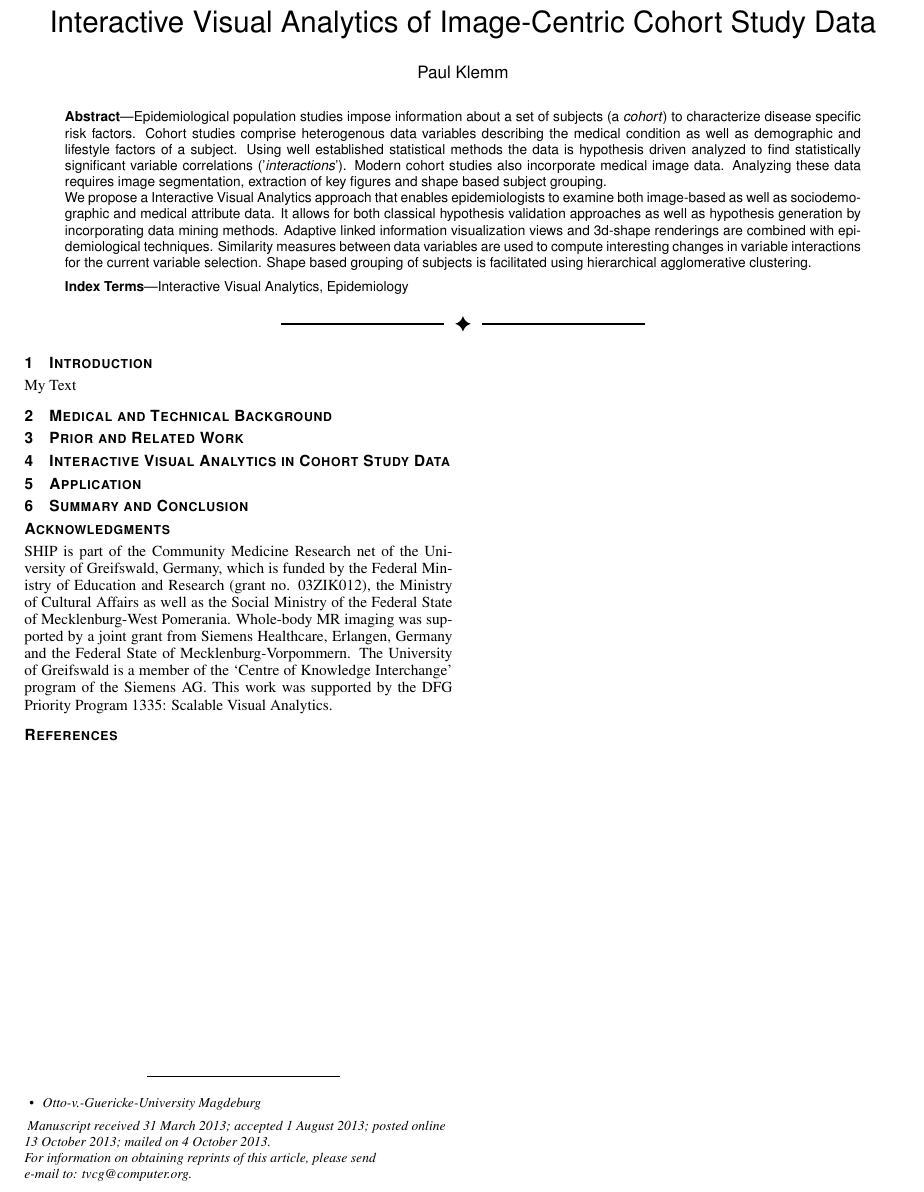
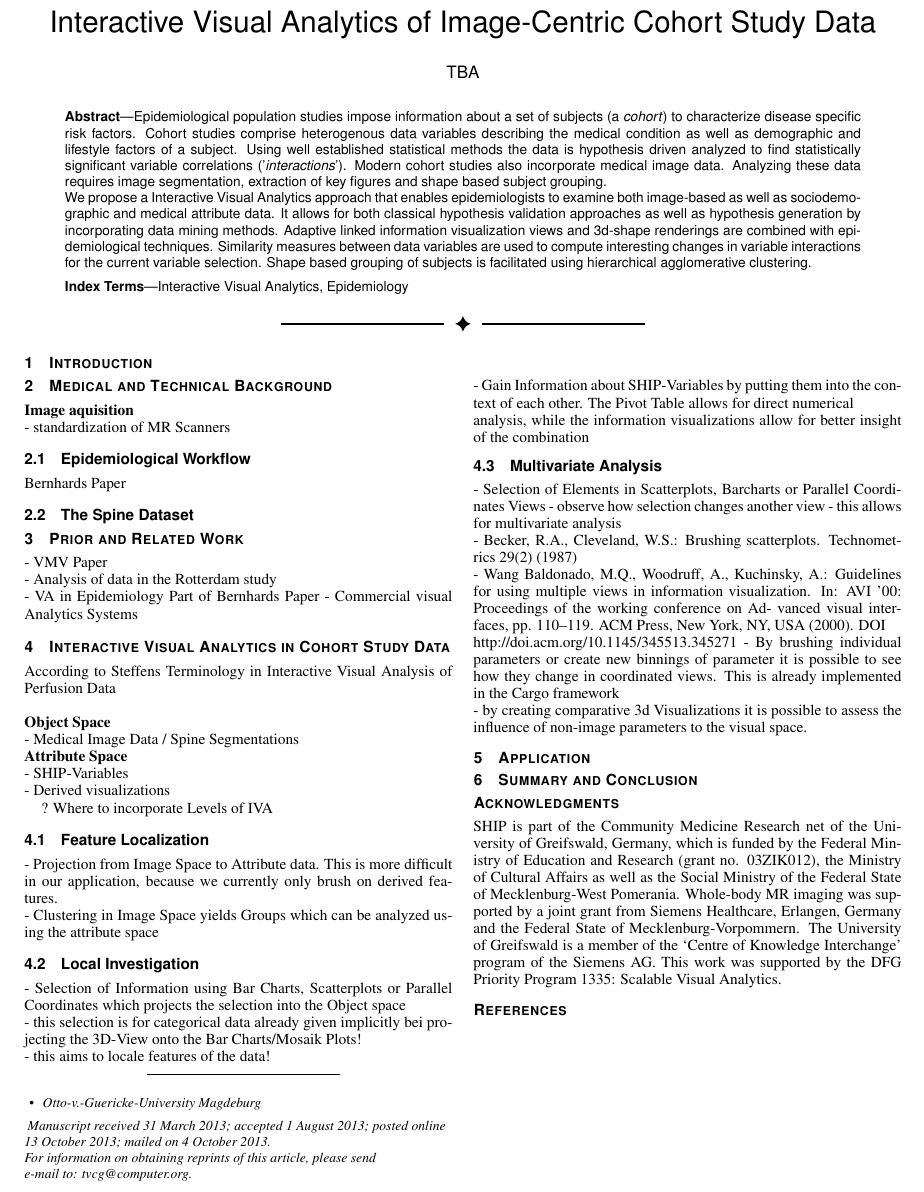
Before and after one commit to paulklemm/VIS14Paper, a LaTeX document (draft.tex): part of the page, cut so that both start at the same text. Compiled offline with pdfLaTeX.

Commit message:
improved Structure

```diff
--- a/draft.tex
+++ b/draft.tex
@@ -70,7 +70,7 @@
 %% This is how authors are specified in the journal style
 
 %% indicate IEEE Member or Student Member in form indicated below
-\author{Paul Klemm}
+\author{TBA}
 \authorfooter{
 %% insert punctuation at end of each item
 \item
@@ -149,13 +149,51 @@ Shape based grouping of subjects is facilitated using hierarchical agglomerative
 
 %% \section{Introduction} %for journal use above \firstsection{..} instead
 
-My Text
+\section{Medical and Technical Background}
+\textbf{Image aquisition}\\
+- standardization of MR Scanners
 
-\section{Medical and Technical Background}
+\subsection{Epidemiological Workflow}
+Bernhards Paper
+
+\subsection{The Spine Dataset}
+
 
 \section{Prior and Related Work}
+- VMV Paper\\
+- Analysis of data in the Rotterdam study\\
+- VA in Epidemiology Part of Bernhards Paper
+	- Commercial visual Analytics Systems
 
 \section{Interactive Visual Analytics in Cohort Study Data}
+
+
+According to Steffens Terminology in Interactive Visual Analysis of Perfusion Data
+\\\\
+\textbf{Object Space}\\
+- Medical Image Data / Spine Segmentations\\
+\textbf{Attribute Space}\\
+- SHIP-Variables\\
+- Derived visualizations
+
+? Where to incorporate Levels of IVA
+
+\subsection{Feature Localization}
+- Projection from Image Space to Attribute data. This is more difficult in our application, because we currently only brush on derived features.\\
+- Clustering in Image Space yields Groups which can be analyzed using the attribute space
+
+\subsection{Local Investigation}
+- Selection of Information using Bar Charts, Scatterplots or Parallel Coordinates which projects the selection into the Object space\\
+- this selection is for categorical data already given implicitly bei projecting the 3D-View onto the Bar Charts/Mosaik Plots!\\
+- this aims to locale features of the data!\\
+- Gain Information about SHIP-Variables by putting them into the context of each other. The Pivot Table allows for direct numerical\\ analysis, while the information visualizations allow for better insight of the combination
+
+\subsection{Multivariate Analysis}
+- Selection of Elements in Scatterplots, Barcharts or Parallel Coordinates Views - observe how selection changes another view - this allows for multivariate analysis\\
+- Becker, R.A., Cleveland, W.S.: Brushing scatterplots. Technometrics 29(2) (1987)\\
+- Wang Baldonado, M.Q., Woodruff, A., Kuchinsky, A.: Guidelines for using multiple views in information visualization. In: AVI ’00: Proceedings of the working conference on Ad- vanced visual interfaces, pp. 110–119. ACM Press, New York, NY, USA (2000). DOI\\ http://doi.acm.org/10.1145/345513.345271
+- By brushing individual parameters or create new binnings of parameter it is possible to see how they change in coordinated views. This is already implemented in the Cargo framework\\
+- by creating comparative 3d Visualizations it is possible to assess the influence of non-image parameters to the visual space.
 
 \section{Application}
 
```
Also changed, not shown: draft.pdf.
